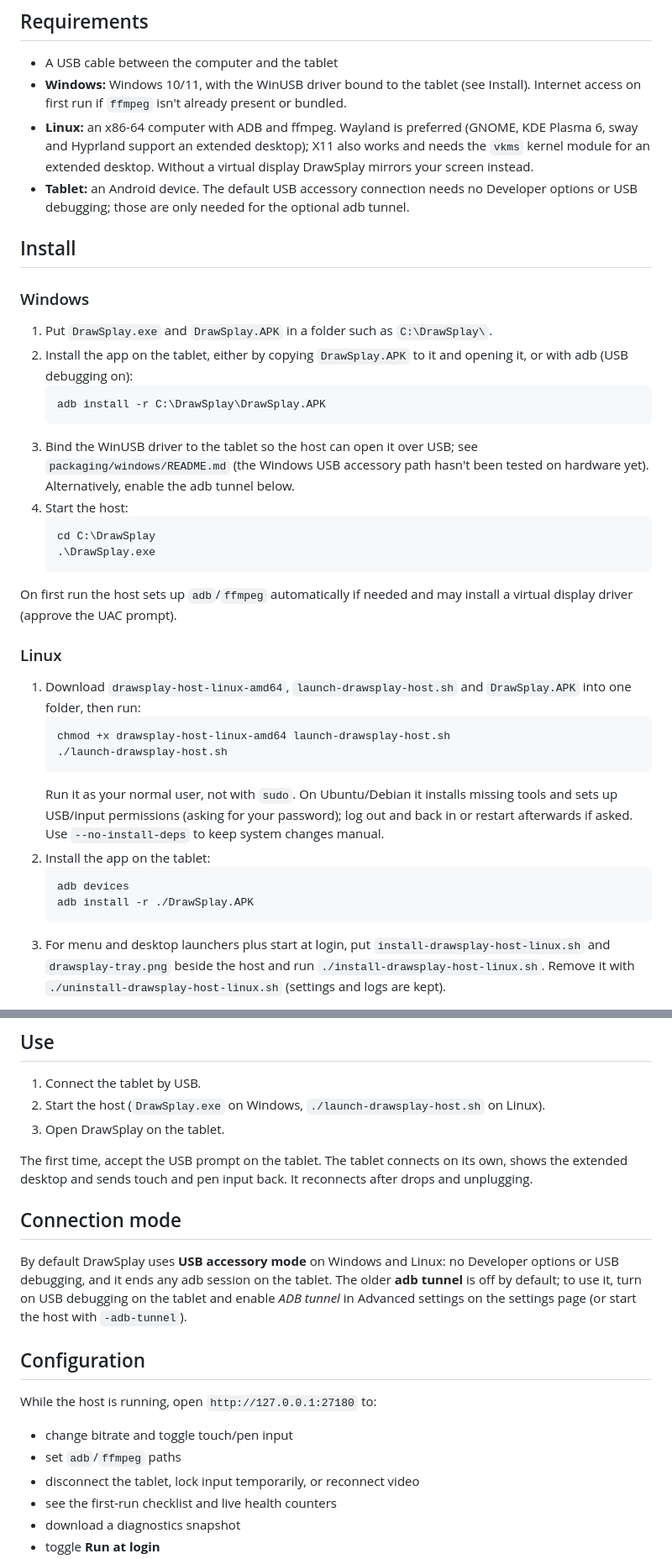
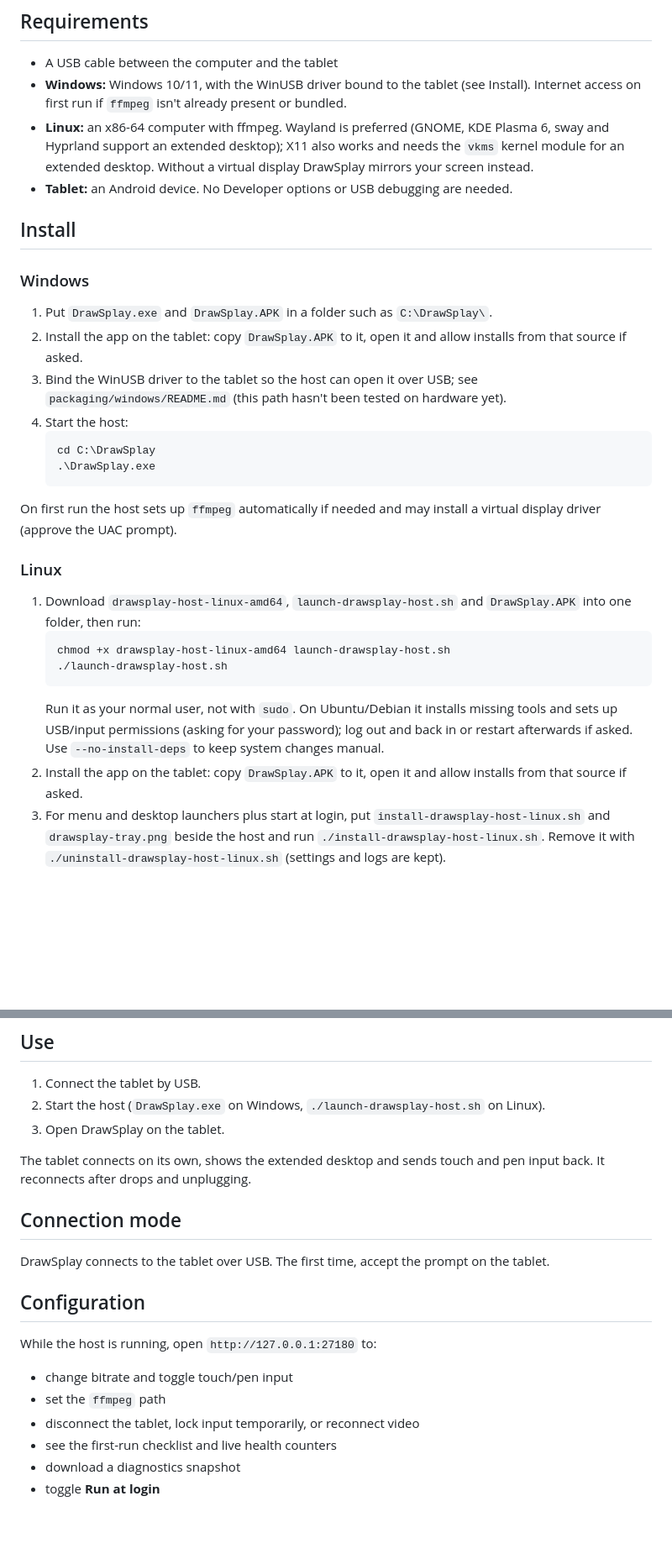
Before and after one commit to SolfenTheDragon/Drawsplay, a Markdown page: README.md, 2 parts joined by grey strips. Shown at 84% size. Rendered like a GitHub page; blank space fills up the shorter version.

Commit message:
README: remove adb information (advanced, optional)

````diff
--- a/README.md
+++ b/README.md
@@ -25,26 +25,23 @@ No source build is required.
 
 - A USB cable between the computer and the tablet
 - **Windows:** Windows 10/11, with the WinUSB driver bound to the tablet (see Install). Internet access on first run if `ffmpeg` isn't already present or bundled.
-- **Linux:** an x86-64 computer with ADB and ffmpeg. Wayland is preferred (GNOME, KDE Plasma 6, sway and Hyprland support an extended desktop); X11 also works and needs the `vkms` kernel module for an extended desktop. Without a virtual display DrawSplay mirrors your screen instead.
-- **Tablet:** an Android device. The default USB accessory connection needs no Developer options or USB debugging; those are only needed for the optional adb tunnel.
+- **Linux:** an x86-64 computer with ffmpeg. Wayland is preferred (GNOME, KDE Plasma 6, sway and Hyprland support an extended desktop); X11 also works and needs the `vkms` kernel module for an extended desktop. Without a virtual display DrawSplay mirrors your screen instead.
+- **Tablet:** an Android device. No Developer options or USB debugging are needed.
 
 ## Install
 
 ### Windows
 
 1. Put `DrawSplay.exe` and `DrawSplay.APK` in a folder such as `C:\DrawSplay\`.
-2. Install the app on the tablet, either by copying `DrawSplay.APK` to it and opening it, or with adb (USB debugging on):
-   ```powershell
-   adb install -r C:\DrawSplay\DrawSplay.APK
-   ```
-3. Bind the WinUSB driver to the tablet so the host can open it over USB; see `packaging/windows/README.md` (the Windows USB accessory path hasn't been tested on hardware yet). Alternatively, enable the adb tunnel below.
+2. Install the app on the tablet: copy `DrawSplay.APK` to it, open it and allow installs from that source if asked.
+3. Bind the WinUSB driver to the tablet so the host can open it over USB; see `packaging/windows/README.md` (this path hasn't been tested on hardware yet).
 4. Start the host:
    ```powershell
    cd C:\DrawSplay
    .\DrawSplay.exe
    ```
 
-On first run the host sets up `adb`/`ffmpeg` automatically if needed and may install a virtual display driver (approve the UAC prompt).
+On first run the host sets up `ffmpeg` automatically if needed and may install a virtual display driver (approve the UAC prompt).
 
 ### Linux
 
@@ -54,11 +51,7 @@ On first run the host sets up `adb`/`ffmpeg` automatically if needed and may ins
    ./launch-drawsplay-host.sh
    ```
    Run it as your normal user, not with `sudo`. On Ubuntu/Debian it installs missing tools and sets up USB/input permissions (asking for your password); log out and back in or restart afterwards if asked. Use `--no-install-deps` to keep system changes manual.
-2. Install the app on the tablet:
-   ```bash
-   adb devices
-   adb install -r ./DrawSplay.APK
-   ```
+2. Install the app on the tablet: copy `DrawSplay.APK` to it, open it and allow installs from that source if asked.
 3. For menu and desktop launchers plus start at login, put `install-drawsplay-host-linux.sh` and `drawsplay-tray.png` beside the host and run `./install-drawsplay-host-linux.sh`. Remove it with `./uninstall-drawsplay-host-linux.sh` (settings and logs are kept).
 
 To let your user open the tablet over USB, install the udev rule from `packaging/linux/70-drawsplay-aoa.rules` into `/etc/udev/rules.d/` and reload udev.
@@ -73,18 +66,18 @@ More per-desktop detail (X11/vkms, GNOME, KDE, sway, Hyprland) is in the project
 2. Start the host (`DrawSplay.exe` on Windows, `./launch-drawsplay-host.sh` on Linux).
 3. Open DrawSplay on the tablet.
 
-The first time, accept the USB prompt on the tablet. The tablet connects on its own, shows the extended desktop and sends touch and pen input back. It reconnects after drops and unplugging.
+The tablet connects on its own, shows the extended desktop and sends touch and pen input back. It reconnects after drops and unplugging.
 
 ## Connection mode
 
-By default DrawSplay uses **USB accessory mode** on Windows and Linux: no Developer options or USB debugging, and it ends any adb session on the tablet. The older **adb tunnel** is off by default; to use it, turn on USB debugging on the tablet and enable *ADB tunnel* in Advanced settings on the settings page (or start the host with `-adb-tunnel`).
+DrawSplay connects to the tablet over USB. The first time, accept the prompt on the tablet.
 
 ## Configuration
 
 While the host is running, open `http://127.0.0.1:27180` to:
 
 - change bitrate and toggle touch/pen input
-- set `adb`/`ffmpeg` paths
+- set the `ffmpeg` path
 - disconnect the tablet, lock input temporarily, or reconnect video
 - see the first-run checklist and live health counters
 - download a diagnostics snapshot
````
Also changed, not shown: other parts of README.md (+1 -3 lines).
